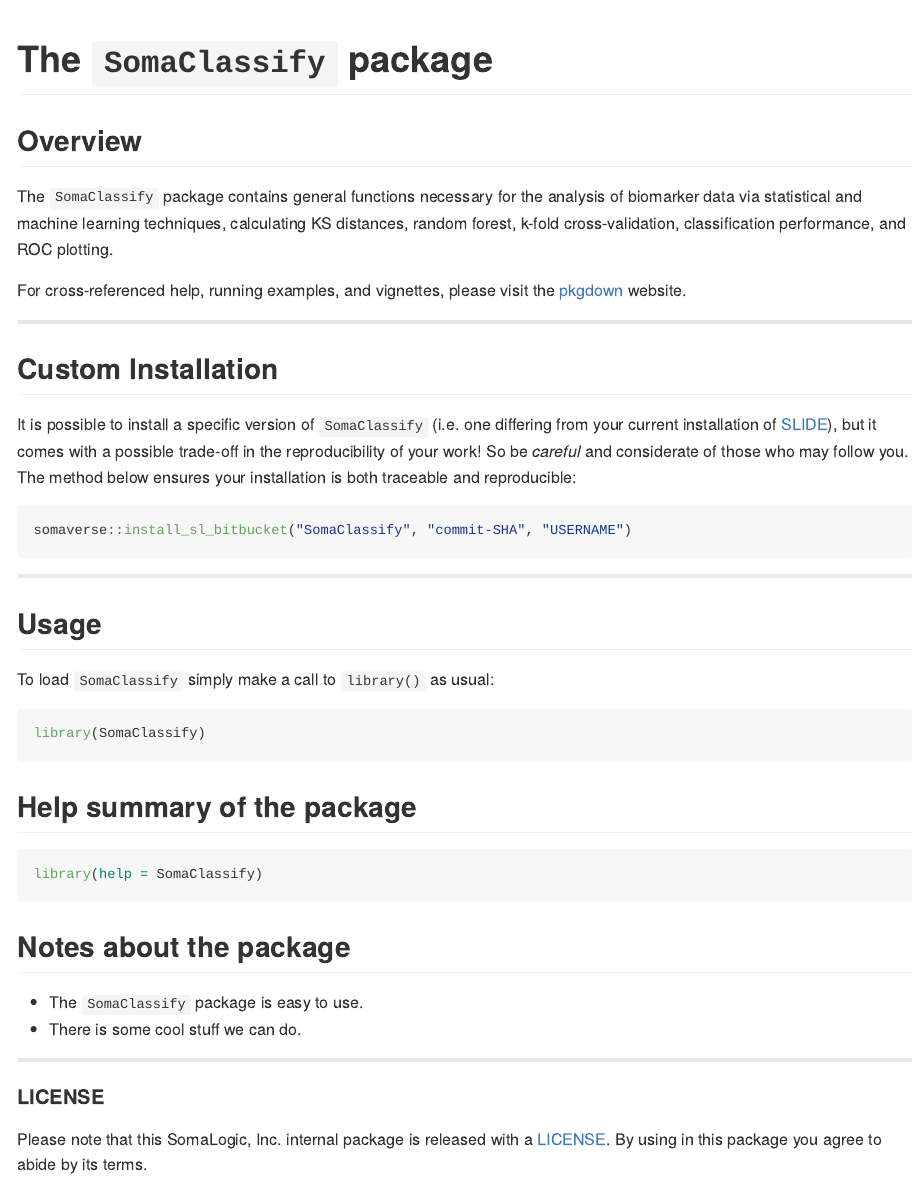
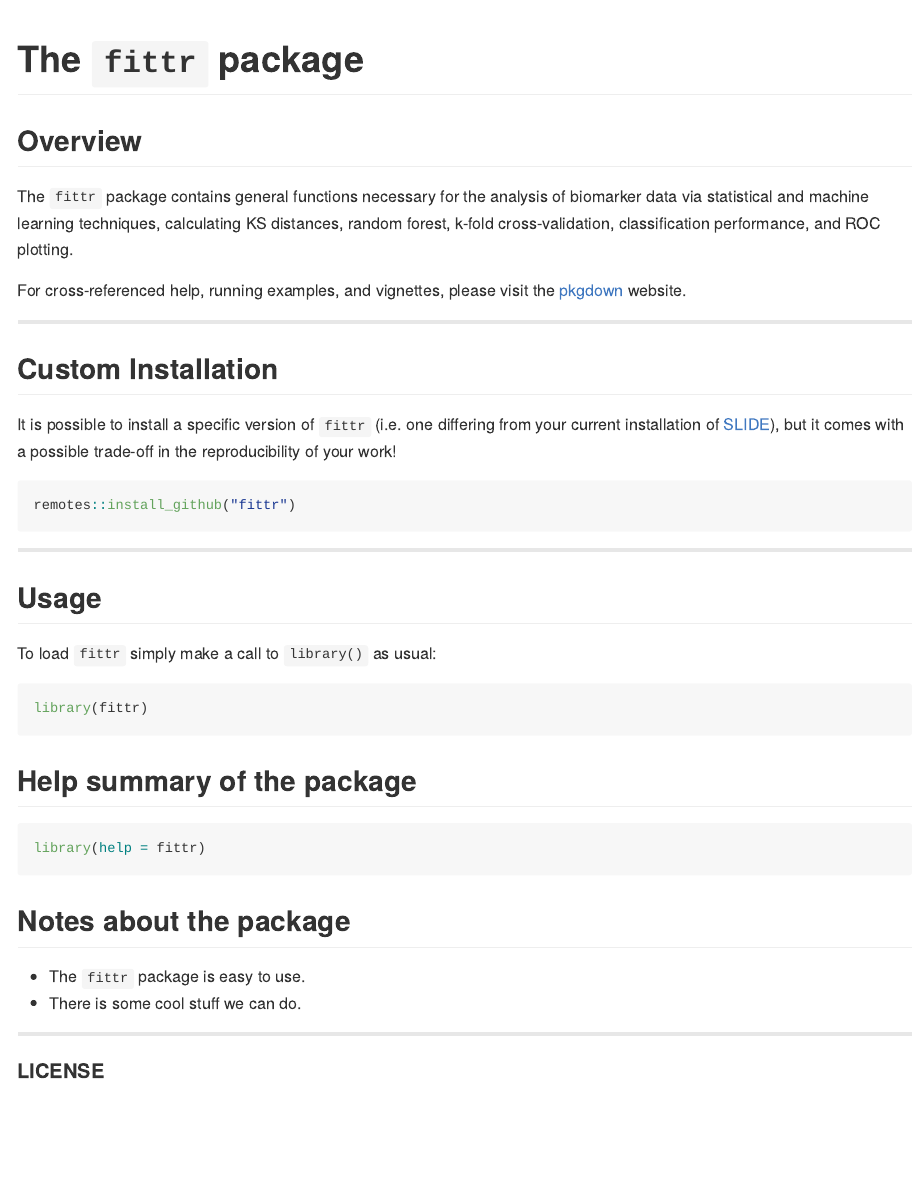
Before and after one commit to stufield/libml, an R Markdown document (README.Rmd): the page in a window 1100 px wide, from its top. The pictures show the output file README.md that the author committed with the source, drawn offline in the style of GitHub; badge pictures from the web are left out.

Commit message:
Render README

````diff
--- a/README.Rmd
+++ b/README.Rmd
@@ -25,7 +26,7 @@
 ```
 
 
-# The `SomaClassify` package
+# The `fittr` package
 
 <!-- badges: start -->
 [![build](https://img.shields.io/badge/build-passing-success.svg?logo=travis)](http://bitbucket.sladmin.com/projects/SV/repos/somaclassify/commits)
@@ -40,7 +41,7 @@
 
 ## Overview
 
-The `SomaClassify` package contains general functions
+The `fittr` package contains general functions
 necessary for the analysis of biomarker data via statistical and
 machine learning techniques, calculating KS distances, random forest,
 k-fold cross-validation, classification performance, and ROC plotting.
@@ -55,16 +56,14 @@
 
 ## Custom Installation
 
-It is possible to install a specific version of `SomaClassify`
+It is possible to install a specific version of `fittr`
 (i.e. one differing from your current installation of
 [SLIDE](http://bitbucket.sladmin.com/projects/BFX/repos/slide/browse)),
 but it comes with a possible trade-off in the reproducibility of your work!
-So be *careful* and considerate of those who may follow you.
-The method below ensures your installation is both traceable and reproducible:
 
 
 ```{r install-git, eval = FALSE}
-somaverse::install_sl_bitbucket("SomaClassify", "commit-SHA", "USERNAME")
+remotes::install_github("fittr")
 ```
 
 
@@ -73,31 +72,27 @@
 
 ## Usage
 
-To load `SomaClassify` simply make a call to `library()` as usual:
+To load `fittr` simply make a call to `library()` as usual:
 
 ```{r, eval = FALSE}
-library(SomaClassify)
+library(fittr)
 ```
 
 
 ## Help summary of the package
 
 ```{r help, eval = FALSE}
-library(help = SomaClassify)
+library(help = fittr)
 ```
 
 
 ## Notes about the package
 
-* The `SomaClassify` package is easy to use.
+* The `fittr` package is easy to use.
 * There is some cool stuff we can do.
-
 
 
 
 -------------
 
 #### LICENSE
-
-Please note that this SomaLogic, Inc. internal package is released with
-a [LICENSE](LICENSE). By using in this package you agree to abide by its terms.
````
Also changed, not shown: README.md, README.Rmd (3 more changed lines).
